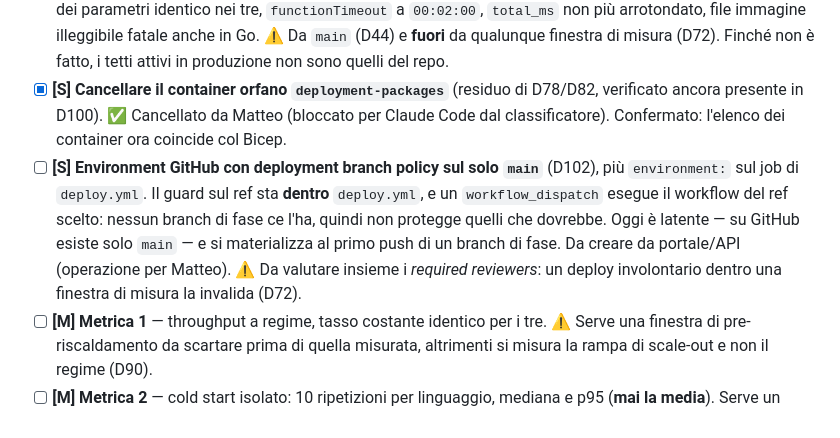
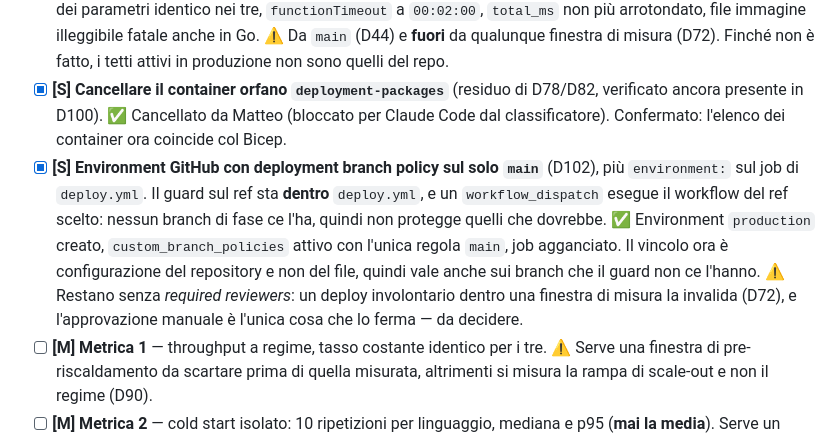
Before and after one commit to matteoninotti/torinodotnet-azure-functions-meetup-demo, a Markdown page: TODO.md, the part around the change. Rendered like a GitHub page.

Commit message:
TODO: environment production creato e agganciato al job
Branch policy con la sola regola main, quindi il vincolo D44 vale anche
sui branch il cui deploy.yml non contiene il guard.

Co-Authored-By: Claude Opus 5 <noreply@anthropic.com>

```diff
--- a/TODO.md
+++ b/TODO.md
@@ -108,7 +108,7 @@ Rifiniture al pannello per renderlo più efficace dal vivo. Non tocca il percors
 - [x] **[M] Smoke test del worker Go al carico dei run finali** (D87). ✅ Superato: 601 iterazioni su 601, zero fallimenti lato client e lato server (D91). Spostato qui da Fase 5: ha senso solo quando l'RPS definitivo esiste, cioè dopo la taratura qui sopra — al livello di carico sbagliato non dimostra niente. Se cede, è un artefatto della public preview e non una caratteristica di Go, e va detto così in slide.
 - [ ] **[M] Rideployare i tre worker con le correzioni dell'audit, PRIMA di qualunque misura** (D100). Cinque correzioni vivono dentro i worker e oggi sono solo nel repo: tetti di `count` (≤ 200) e `width` (≤ 4000), parsing dei parametri identico nei tre, `functionTimeout` a `00:02:00`, `total_ms` non più arrotondato, file immagine illeggibile fatale anche in Go. ⚠️ Da `main` (D44) e **fuori** da qualunque finestra di misura (D72). Finché non è fatto, i tetti attivi in produzione non sono quelli del repo.
 - [x] **[S] Cancellare il container orfano `deployment-packages`** (residuo di D78/D82, verificato ancora presente in D100). ✅ Cancellato da Matteo (bloccato per Claude Code dal classificatore). Confermato: l'elenco dei container ora coincide col Bicep.
-- [ ] **[S] Environment GitHub con deployment branch policy sul solo `main`** (D102), più `environment:` sul job di `deploy.yml`. Il guard sul ref sta **dentro** `deploy.yml`, e un `workflow_dispatch` esegue il workflow del ref scelto: nessun branch di fase ce l'ha, quindi non protegge quelli che dovrebbe. Oggi è latente — su GitHub esiste solo `main` — e si materializza al primo push di un branch di fase. Da creare da portale/API (operazione per Matteo). ⚠️ Da valutare insieme i *required reviewers*: un deploy involontario dentro una finestra di misura la invalida (D72).
+- [x] **[S] Environment GitHub con deployment branch policy sul solo `main`** (D102), più `environment:` sul job di `deploy.yml`. Il guard sul ref sta **dentro** `deploy.yml`, e un `workflow_dispatch` esegue il workflow del ref scelto: nessun branch di fase ce l'ha, quindi non protegge quelli che dovrebbe. ✅ Environment `production` creato, `custom_branch_policies` attivo con l'unica regola `main`, job agganciato. Il vincolo ora è configurazione del repository e non del file, quindi vale anche sui branch che il guard non ce l'hanno. ⚠️ Restano senza *required reviewers*: un deploy involontario dentro una finestra di misura la invalida (D72), e l'approvazione manuale è l'unica cosa che lo ferma — da decidere.
 - [ ] **[M] Metrica 1** — throughput a regime, tasso costante identico per i tre. ⚠️ Serve una finestra di pre-riscaldamento da scartare prima di quella misurata, altrimenti si misura la rampa di scale-out e non il regime (D90).
 - [ ] **[M] Metrica 2** — cold start isolato: 10 ripetizioni per linguaggio, mediana e p95 (**mai la media**). Serve un piccolo **script di orchestrazione** che ripeta il ciclo `attendi zero → una richiesta cronometrata → leggi la durata server-side`: i pezzi esistono già (`load/scripts/wait-for-zero.sh`, le query in `load/queries/`), manca il ciclo che li mette insieme identico per i tre linguaggi. ⚠️ Costo di agenda: ~5 minuti di attesa per ripetizione, quindi ~2,5 ore per i tre linguaggi (D56).
 - [ ] **[M] Metrica 3** — cold start sotto burst, 3 ripetizioni per linguaggio, percentili secondo per secondo, curve sovrapposte.
```
